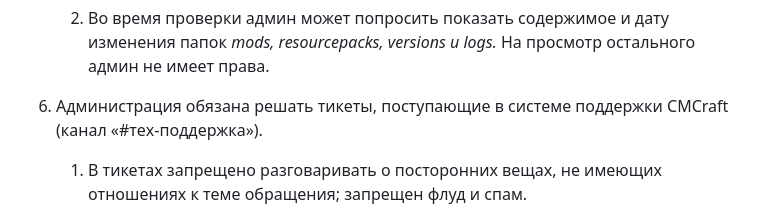
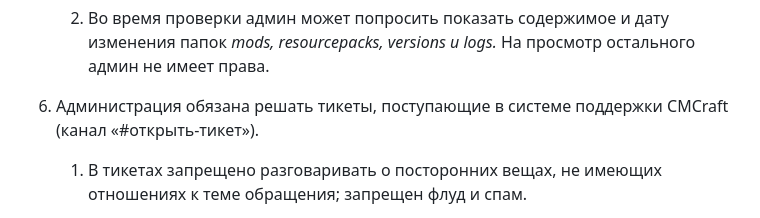
Before and after one commit to Don-Patison/cmcraftsite, a Markdown page: public/rules/administration.md, the part around the change. Rendered like a GitHub page.

Commit message:
Изменено название канала тикетов

```diff
--- a/public/rules/administration.md
+++ b/public/rules/administration.md
@@ -31,7 +31,7 @@
 
    2. Во время проверки админ может попросить показать содержимое и дату изменения папок *mods, resourcepacks, versions и logs.* На просмотр остального админ не имеет права.
 
-6. Администрация обязана решать тикеты, поступающие в системе поддержки CMCraft (канал «#тех-поддержка»).
+6. Администрация обязана решать тикеты, поступающие в системе поддержки CMCraft (канал «#открыть-тикет»).
 
    1. В тикетах запрещено разговаривать о посторонних вещах, не имеющих отношениях к теме обращения; запрещен флуд и спам.
 
```
